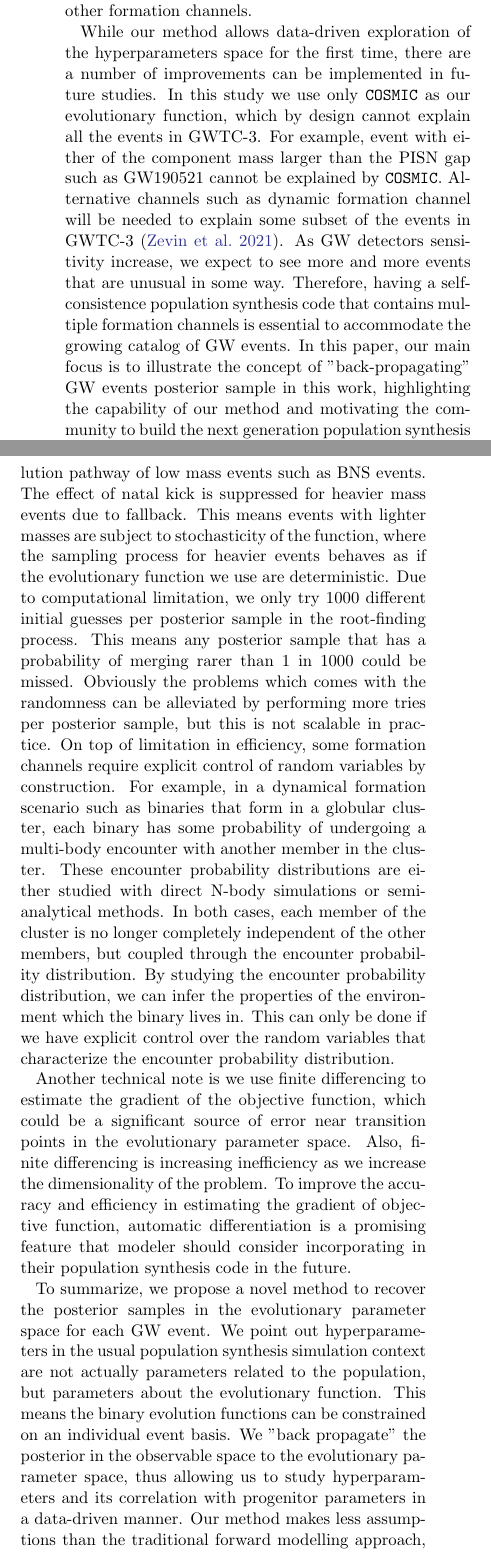
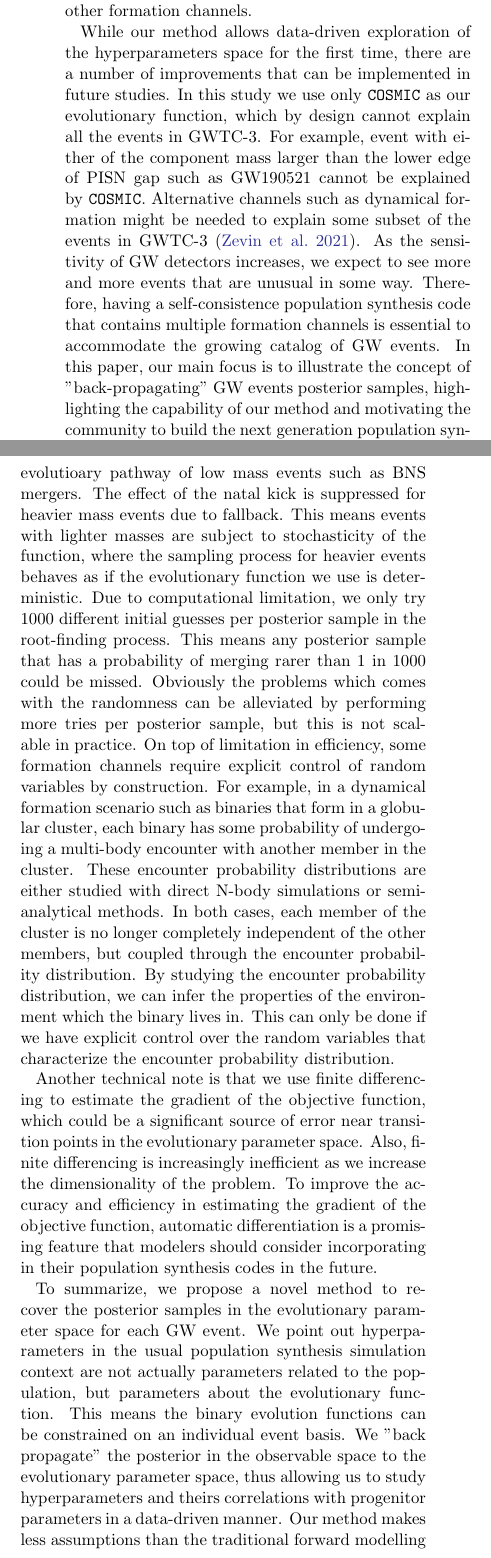
Before and after one commit to kazewong/BackPop, a LaTeX paper (src/tex/ms.tex): two parts of the columns of page 10 of 13, joined at a grey line, cut so that both start at the same text. Compiled offline with pdfLaTeX; a LaTeX package or settings file that is missing is left out.

Commit message:
Finish blue edit

```diff
--- a/src/tex/ms.tex
+++ b/src/tex/ms.tex
@@ -652,13 +652,13 @@ understanding of binary evolution and the relative rate of other formation
 channels.
 
 % Single formation channel and fundamental limitation on that.
-While our method allows data-driven exploration of the hyperparameters space for the first time, there are a number of improvements can be implemented in future studies.
+While our method allows data-driven exploration of the hyperparameters space for the first time, there are a number of improvements that can be implemented in future studies.
 In this study we use only \texttt{COSMIC} as our evolutionary function, which by design cannot explain all the events in GWTC-3.
-For example, event with either of the component mass larger than the PISN gap such as GW190521 cannot be explained by \texttt{COSMIC}.
-Alternative channels such as dynamic formation channel will be needed to explain some subset of the events in GWTC-3 \citep{Zevin2021}.
-As GW detectors sensitivity increase, we expect to see more and more events that are unusual in some way.
+For example, event with either of the component mass larger than the lower edge of PISN gap such as GW190521 cannot be explained by \texttt{COSMIC}.
+Alternative channels such as dynamical formation might be needed to explain some subset of the events in GWTC-3 \citep{Zevin2021}.
+As the sensitivity of GW detectors increases, we expect to see more and more events that are unusual in some way.
 Therefore, having a self-consistence population synthesis code that contains multiple formation channels is essential to accommodate the growing catalog of GW events.
-In this paper, our main focus is to illustrate the concept of "back-propagating" GW events posterior sample in this work,
+In this paper, our main focus is to illustrate the concept of "back-propagating" GW events posterior samples,
 highlighting the capability of our method and motivating the community to build the next generation population synthesis code that can work with our method.
 To avoid cluttering of focus, we discuss the physical implication of the result presented in this work under our specific assumption (i.e. using \texttt{COSMIC} as our evolutionary function) in a companion paper.
 
@@ -666,10 +666,10 @@ To avoid cluttering of focus, we discuss the physical implication of the result
 % Randomness paragraph
 Due to the implicit definition of random variables in \texttt{COSMIC}, our evolutionary function is stochastic.
 This introduces significant inefficiency in our root-finding and sampling algorithm.
-The main stochasticity in \texttt{COSMIC} comes from natal kick, which significantly affect the evolution pathway of low mass events such as BNS events.
-The effect of natal kick is suppressed for heavier mass events due to fallback.
+The main stochasticity in \texttt{COSMIC} comes from natal kick, which significantly affect the evolutioary pathway of low mass events such as BNS mergers.
+The effect of the natal kick is suppressed for heavier mass events due to fallback.
 This means events with lighter masses are subject to stochasticity of the function,
-where the sampling process for heavier events behaves as if the evolutionary function we use are deterministic.
+where the sampling process for heavier events behaves as if the evolutionary function we use is deterministic.
 % Indeed, we see this behavior in a couple of case studies.
 % For heavy event such as GW150914, the reprojected posterior agrees with the data posterior.
 % For light event such as GW170817, although during the root-finding process the convergence criteria is met,
@@ -714,9 +714,9 @@ This can only be done if we have explicit control over the random variables that
 % This makes sense since the roots basically eliminate the long burn-in needed to go from random location in the evolutionary parameters to the most probable region.
 % We leave a detail comparison between this method and direct sampling to future studies.
 
-Another technical note is we use finite differencing to estimate the gradient of the objective function, which could be a significant source of error near transition points in the evolutionary parameter space.
-Also, finite differencing is increasing inefficiency as we increase the dimensionality of the problem.
-To improve the accuracy and efficiency in estimating the gradient of objective function, automatic differentiation is a promising feature that modeler should consider incorporating in their population synthesis code in the future.
+Another technical note is that we use finite differencing to estimate the gradient of the objective function, which could be a significant source of error near transition points in the evolutionary parameter space.
+Also, finite differencing is increasingly inefficient as we increase the dimensionality of the problem.
+To improve the accuracy and efficiency in estimating the gradient of the objective function, automatic differentiation is a promising feature that modelers should consider incorporating in their population synthesis codes in the future.
 
 
 To summarize, we propose a novel method to recover the posterior samples in the evolutionary parameter space for each GW event.
@@ -724,6 +724,6 @@ We point out hyperparameters in the usual population synthesis simulation contex
 but parameters about the evolutionary function.
 This means the binary evolution functions can be constrained on an individual event basis.
 We "back propagate" the posterior in the observable space to the evolutionary parameter space,
-thus allowing us to study hyperparameters and its correlation with progenitor parameters in a data-driven manner.
+thus allowing us to study hyperparameters and theirs correlations with progenitor parameters in a data-driven manner.
 Our method makes less assumptions than the traditional forward modelling approach,
 which often fix the hyperparameters across the entire population.
```
Also changed, not shown: src/tex/ms.tex (6 more changed lines).
